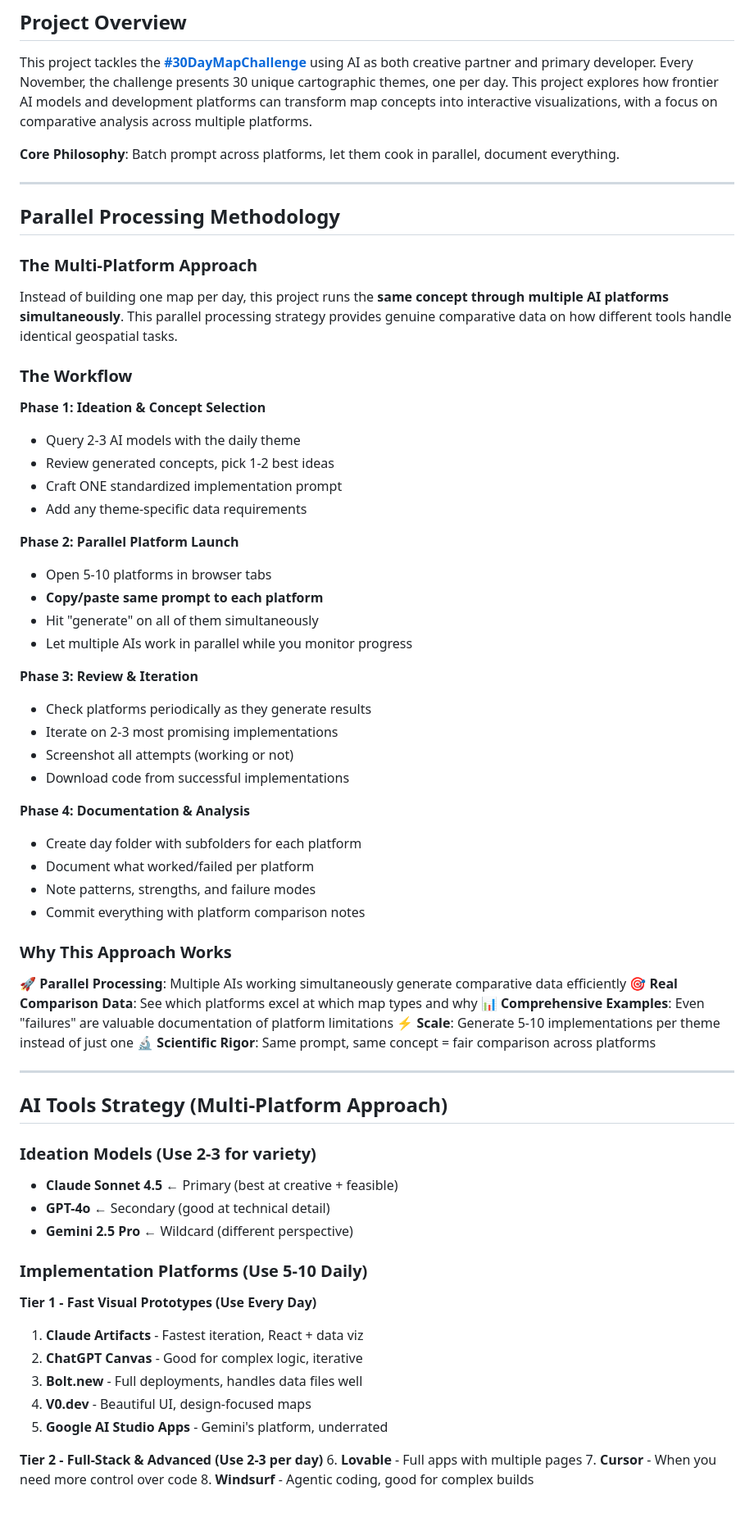
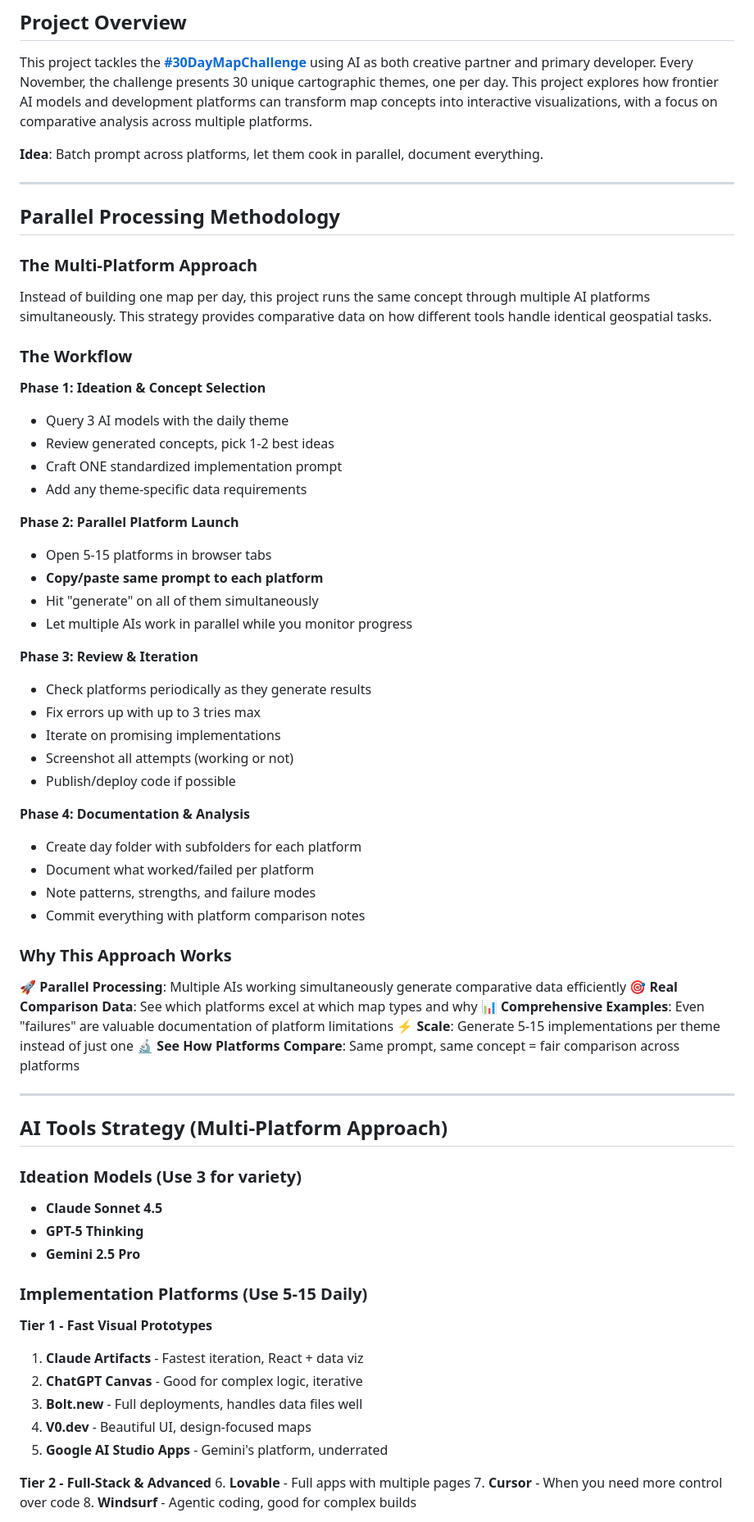
Before and after one commit to dannybauman/30-day-map-challenge-2025, a Markdown page: README.md, the part around one of its changes. Shown at 82% size. GitHub-like rendering.

```diff
--- a/README.md
+++ b/README.md
@@ -4,7 +4,7 @@
 
 This project tackles the **[#30DayMapChallenge](https://30daymapchallenge.com/)** using AI as both creative partner and primary developer. Every November, the challenge presents 30 unique cartographic themes, one per day. This project explores how frontier AI models and development platforms can transform map concepts into interactive visualizations, with a focus on comparative analysis across multiple platforms.
 
-**Core Philosophy**: Batch prompt across platforms, let them cook in parallel, document everything.
+**Idea**: Batch prompt across platforms, let them cook in parallel, document everything.
 
 ---
 
@@ -12,27 +12,28 @@ This project tackles the **[#30DayMapChallenge](https://30daymapchallenge.com/)*
 
 ### The Multi-Platform Approach
 
-Instead of building one map per day, this project runs the **same concept through multiple AI platforms simultaneously**. This parallel processing strategy provides genuine comparative data on how different tools handle identical geospatial tasks.
+Instead of building one map per day, this project runs the same concept through multiple AI platforms simultaneously. This strategy provides  comparative data on how different tools handle identical geospatial tasks.
 
 ### The Workflow
 
 **Phase 1: Ideation & Concept Selection**
-- Query 2-3 AI models with the daily theme
+- Query 3 AI models with the daily theme
 - Review generated concepts, pick 1-2 best ideas
 - Craft ONE standardized implementation prompt
 - Add any theme-specific data requirements
 
 **Phase 2: Parallel Platform Launch**
-- Open 5-10 platforms in browser tabs
+- Open 5-15 platforms in browser tabs
 - **Copy/paste same prompt to each platform**
 - Hit "generate" on all of them simultaneously
 - Let multiple AIs work in parallel while you monitor progress
 
 **Phase 3: Review & Iteration**
 - Check platforms periodically as they generate results
-- Iterate on 2-3 most promising implementations
+- Fix errors up with up to 3 tries max
+- Iterate on promising implementations
 - Screenshot all attempts (working or not)
-- Download code from successful implementations
+- Publish/deploy code if possible
 
 **Phase 4: Documentation & Analysis**
 - Create day folder with subfolders for each platform
@@ -45,28 +46,28 @@ Instead of building one map per day, this project runs the **same concept throug
 🚀 **Parallel Processing**: Multiple AIs working simultaneously generate comparative data efficiently
 🎯 **Real Comparison Data**: See which platforms excel at which map types and why
 📊 **Comprehensive Examples**: Even "failures" are valuable documentation of platform limitations
-⚡ **Scale**: Generate 5-10 implementations per theme instead of just one
-🔬 **Scientific Rigor**: Same prompt, same concept = fair comparison across platforms
+⚡ **Scale**: Generate 5-15 implementations per theme instead of just one
+🔬 **See How Platforms Compare**: Same prompt, same concept = fair comparison across platforms
 
 ---
 
 ## AI Tools Strategy (Multi-Platform Approach)
 
-### Ideation Models (Use 2-3 for variety)
-- **Claude Sonnet 4.5** ← Primary (best at creative + feasible)
-- **GPT-4o** ← Secondary (good at technical detail)
-- **Gemini 2.5 Pro** ← Wildcard (different perspective)
+### Ideation Models (Use 3 for variety)
+- **Claude Sonnet 4.5**
+- **GPT-5 Thinking**
+- **Gemini 2.5 Pro**
 
-### Implementation Platforms (Use 5-10 Daily)
+### Implementation Platforms (Use 5-15 Daily)
 
-**Tier 1 - Fast Visual Prototypes (Use Every Day)**
+**Tier 1 - Fast Visual Prototypes**
 1. **Claude Artifacts** - Fastest iteration, React + data viz
 2. **ChatGPT Canvas** - Good for complex logic, iterative
 3. **Bolt.new** - Full deployments, handles data files well
 4. **V0.dev** - Beautiful UI, design-focused maps
 5. **Google AI Studio Apps** - Gemini's platform, underrated
 
-**Tier 2 - Full-Stack & Advanced (Use 2-3 per day)**
+**Tier 2 - Full-Stack & Advanced**
 6. **Lovable** - Full apps with multiple pages
 7. **Cursor** - When you need more control over code
 8. **Windsurf** - Agentic coding, good for complex builds
```
Also changed, not shown: other parts of README.md (+6 -9 lines).
